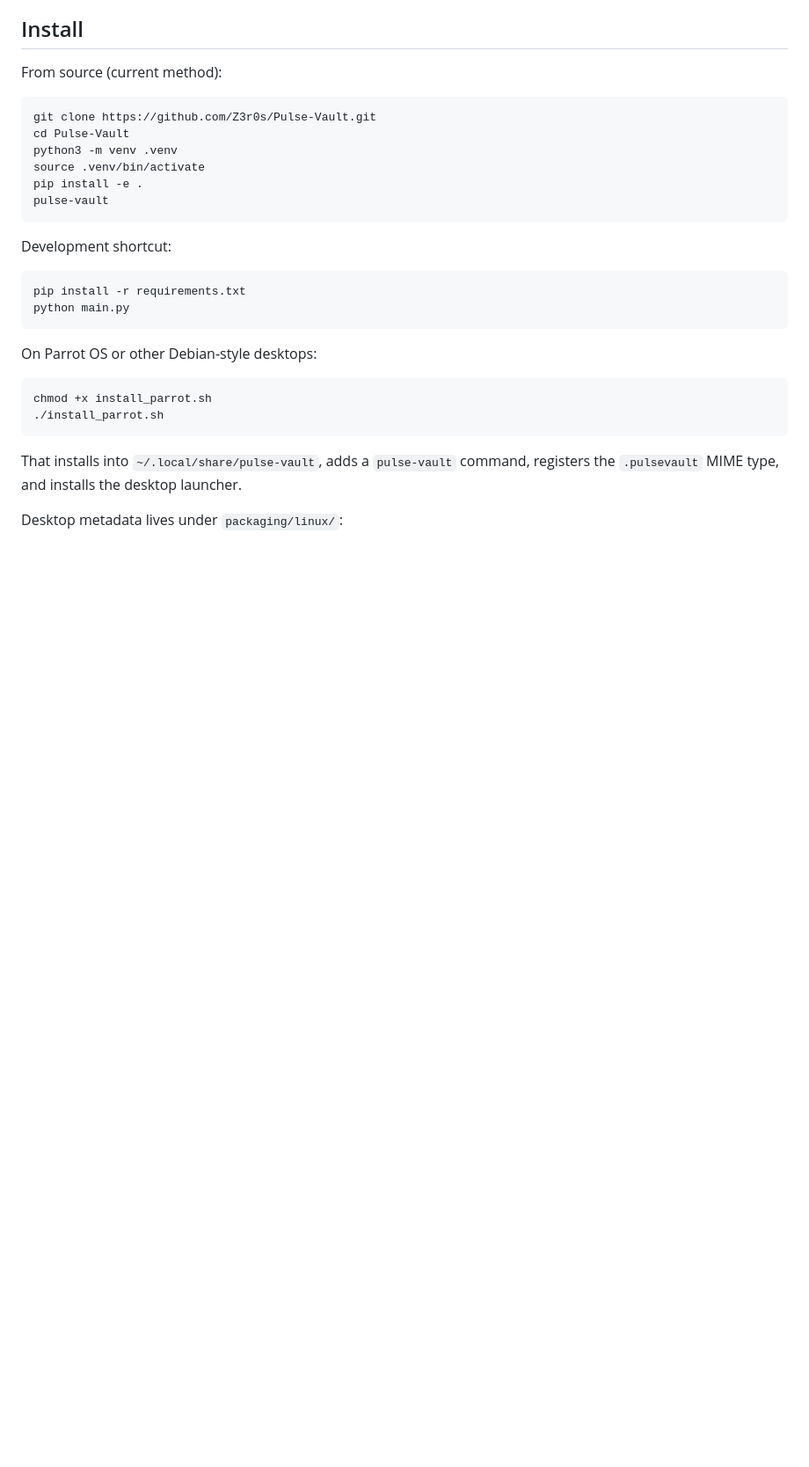
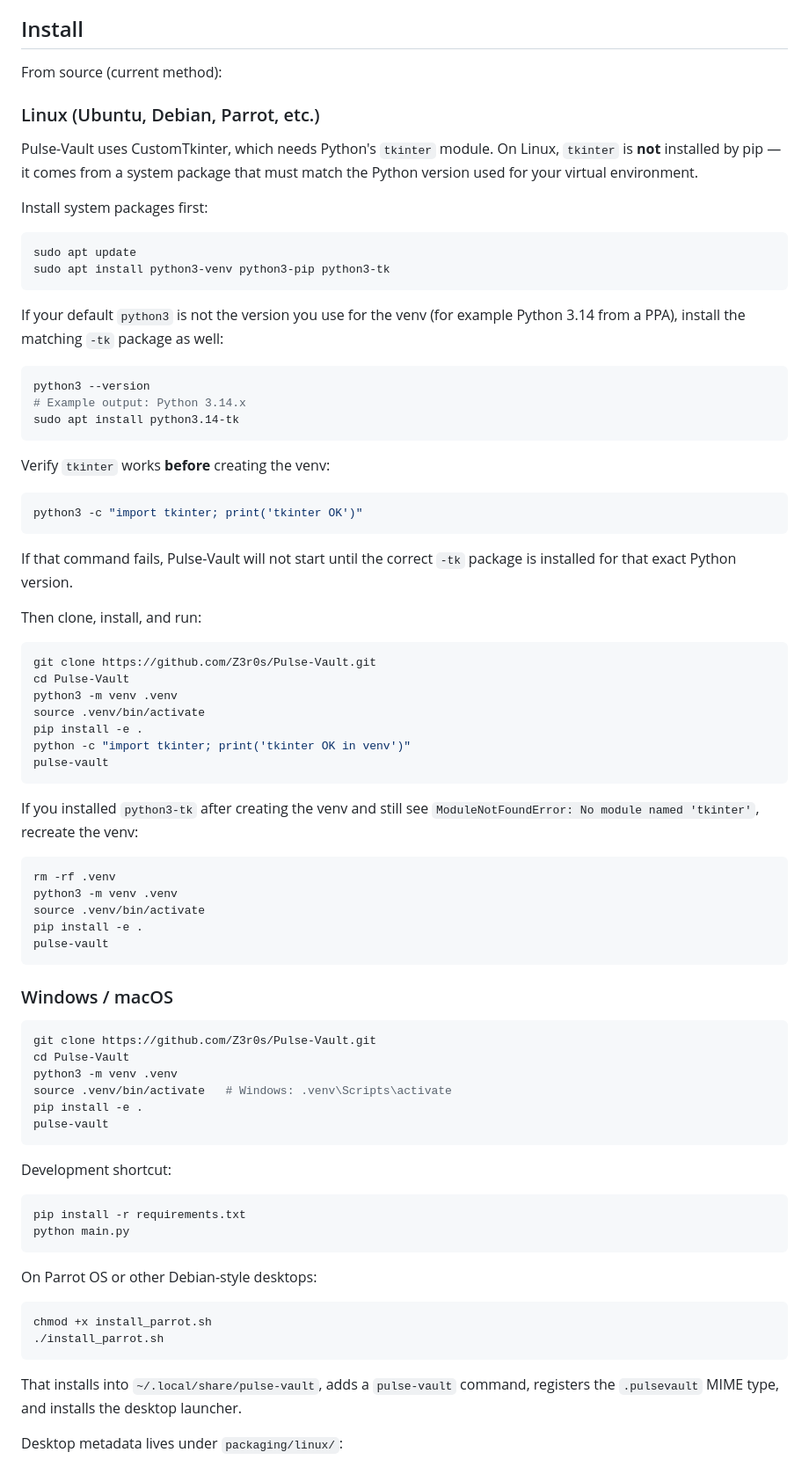
Before and after one commit to Z3r0s/Pulse-Vault, a Markdown page: README.md, the part around the change. Shown at 88% size. Rendered like a GitHub page; blank space fills up the shorter version.

Commit message:
More clear readme
Updated for a clearer read for the readme because I was rushing the first time and i'm retarded.

````diff
--- a/README.md
+++ b/README.md
@@ -31,11 +31,67 @@ Windows can still run Pulse-Vault from source, but the primary packaging target
 
 From source (current method):
 
+### Linux (Ubuntu, Debian, Parrot, etc.)
+
+Pulse-Vault uses CustomTkinter, which needs Python's `tkinter` module. On Linux,
+`tkinter` is **not** installed by pip — it comes from a system package that must
+match the Python version used for your virtual environment.
+
+Install system packages first:
+
+```bash
+sudo apt update
+sudo apt install python3-venv python3-pip python3-tk
+```
+
+If your default `python3` is not the version you use for the venv (for example
+Python 3.14 from a PPA), install the matching `-tk` package as well:
+
+```bash
+python3 --version
+# Example output: Python 3.14.x
+sudo apt install python3.14-tk
+```
+
+Verify `tkinter` works **before** creating the venv:
+
+```bash
+python3 -c "import tkinter; print('tkinter OK')"
+```
+
+If that command fails, Pulse-Vault will not start until the correct `-tk` package
+is installed for that exact Python version.
+
+Then clone, install, and run:
+
 ```bash
 git clone https://github.com/Z3r0s/Pulse-Vault.git
 cd Pulse-Vault
 python3 -m venv .venv
 source .venv/bin/activate
+pip install -e .
+python -c "import tkinter; print('tkinter OK in venv')"
+pulse-vault
+```
+
+If you installed `python3-tk` after creating the venv and still see
+`ModuleNotFoundError: No module named 'tkinter'`, recreate the venv:
+
+```bash
+rm -rf .venv
+python3 -m venv .venv
+source .venv/bin/activate
+pip install -e .
+pulse-vault
+```
+
+### Windows / macOS
+
+```bash
+git clone https://github.com/Z3r0s/Pulse-Vault.git
+cd Pulse-Vault
+python3 -m venv .venv
+source .venv/bin/activate   # Windows: .venv\Scripts\activate
 pip install -e .
 pulse-vault
 ```
````
